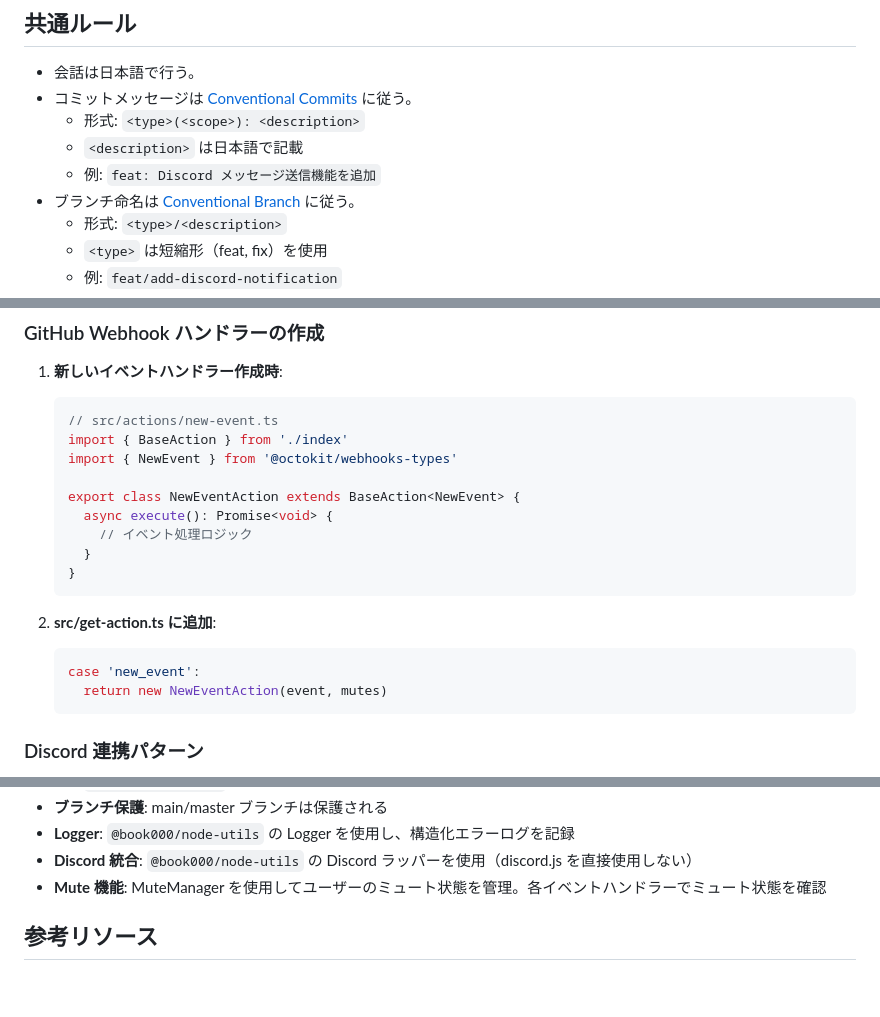
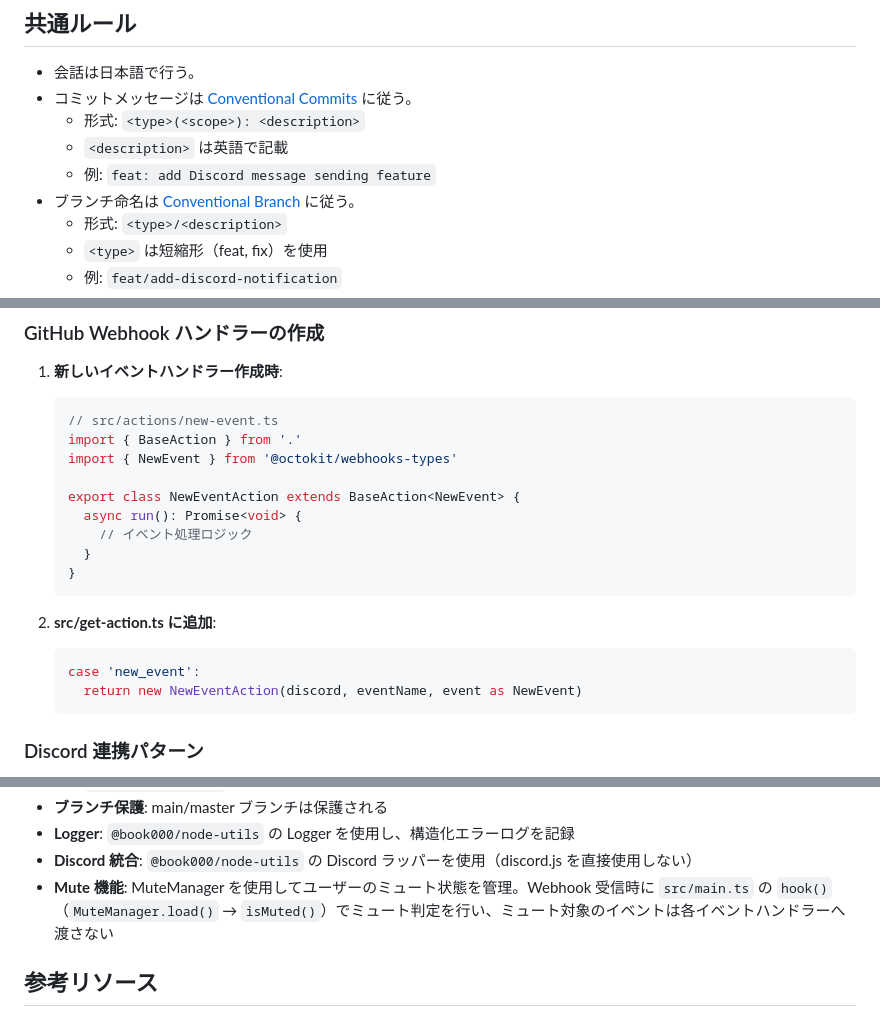
Before and after one commit to book000/github-webhook-bridge, a Markdown page: .github/copilot-instructions.md, 3 parts joined by grey strips. GitHub-like rendering; blank space fills up the shorter version.

````diff
--- a/.github/copilot-instructions.md
+++ b/.github/copilot-instructions.md
@@ -18,8 +18,8 @@
 - 会話は日本語で行う。
 - コミットメッセージは [Conventional Commits](https://www.conventionalcommits.org/en/v1.0.0/) に従う。
   - 形式: `<type>(<scope>): <description>`
-  - `<description>` は日本語で記載
-  - 例: `feat: Discord メッセージ送信機能を追加`
+  - `<description>` は英語で記載
+  - 例: `feat: add Discord message sending feature`
 - ブランチ命名は [Conventional Branch](https://conventional-branch.github.io) に従う。
   - 形式: `<type>/<description>`
   - `<type>` は短縮形（feat, fix）を使用
@@ -201,11 +201,11 @@ src/
 
    ```typescript
    // src/actions/new-event.ts
-   import { BaseAction } from './index'
+   import { BaseAction } from '.'
    import { NewEvent } from '@octokit/webhooks-types'
 
    export class NewEventAction extends BaseAction<NewEvent> {
-     async execute(): Promise<void> {
+     async run(): Promise<void> {
        // イベント処理ロジック
      }
    }
@@ -215,7 +215,7 @@ src/
 
    ```typescript
    case 'new_event':
-     return new NewEventAction(event, mutes)
+     return new NewEventAction(discord, eventName, event as NewEvent)
    ```
 
 ### Discord 連携パターン
@@ -239,7 +239,7 @@ src/
 - **ブランチ保護**: main/master ブランチは保護される
 - **Logger**: `@book000/node-utils` の Logger を使用し、構造化エラーログを記録
 - **Discord 統合**: `@book000/node-utils` の Discord ラッパーを使用（discord.js を直接使用しない）
-- **Mute 機能**: MuteManager を使用してユーザーのミュート状態を管理。各イベントハンドラーでミュート状態を確認
+- **Mute 機能**: MuteManager を使用してユーザーのミュート状態を管理。Webhook 受信時に `src/main.ts` の `hook()`（`MuteManager.load()` → `isMuted()`）でミュート判定を行い、ミュート対象のイベントは各イベントハンドラーへ渡さない
 
 ## 参考リソース
 
````
Also changed, not shown: CLAUDE.md (+6 -4 lines).
